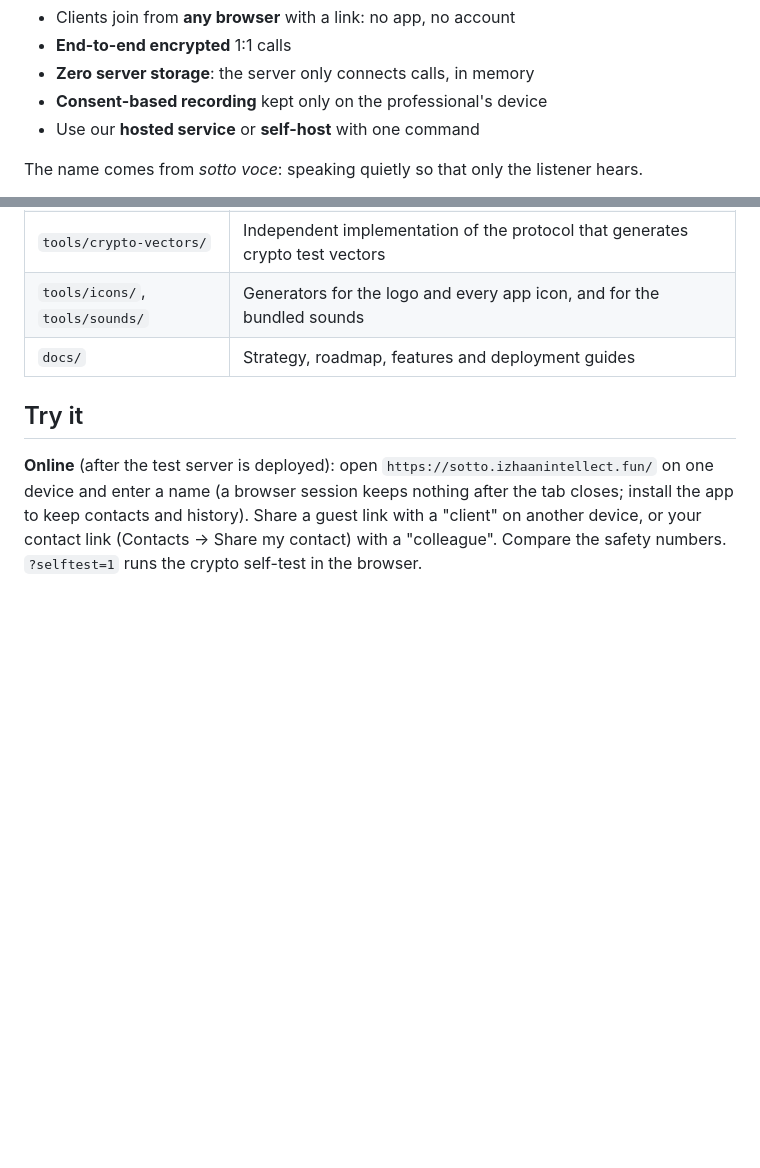
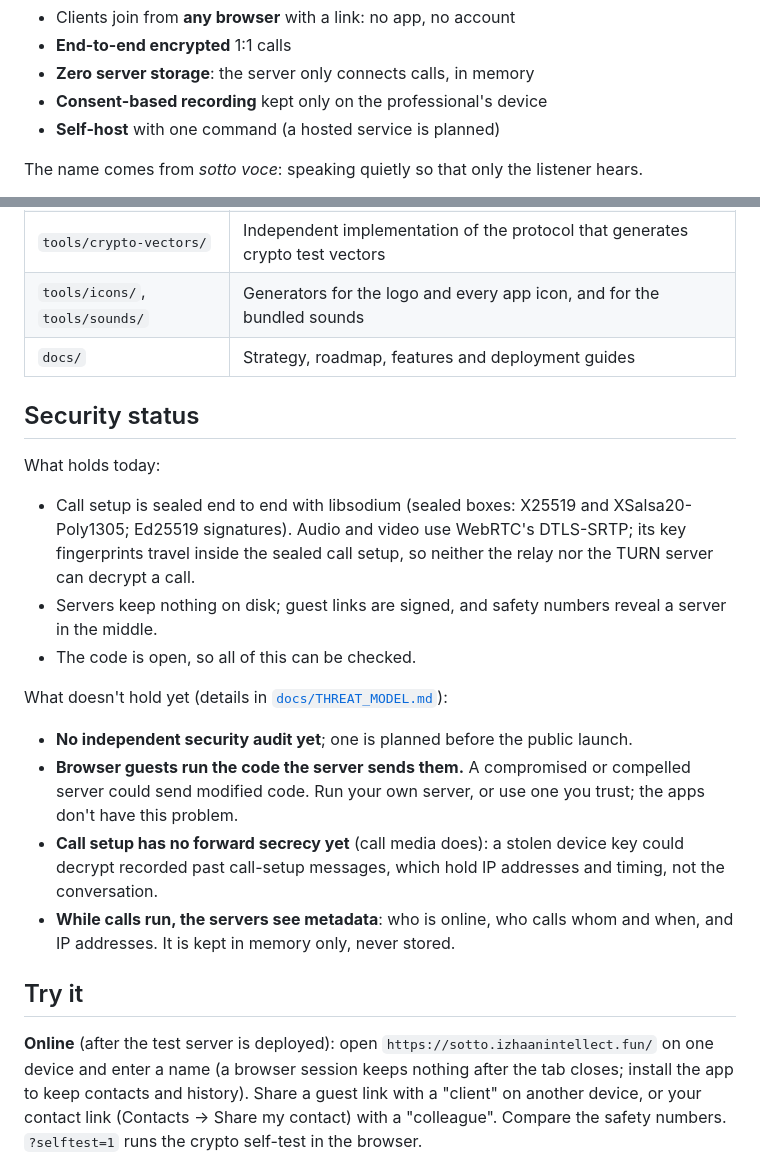
Before and after one commit to rbr48/sotto, a Markdown page: README.md, 2 parts joined by grey strips. Drawn GitHub-style; blank space fills up the shorter version.

Commit message:
Docs: say plainly what is tested and what isn't proven yet
- README: a "Security status" section: what holds today (sealed call
  setup, DTLS-SRTP fingerprints inside it, nothing stored, signed links,
  safety numbers) and what doesn't yet (no external audit, browser
  guests run the code the server sends, no forward secrecy for call
  setup, metadata visible while calls run).
- The hosted service is described as planned, not available.
- FEATURES: browser support says which browsers are tested
  automatically and that iPhone and Mac Safari are checked by hand.

Co-Authored-By: Claude Opus 5.5 <noreply@anthropic.com>
Claude-Session: https://claude.ai/code/session_01PCmtpGum21deTqmznzR49e

```diff
--- a/README.md
+++ b/README.md
@@ -13,7 +13,7 @@ Sotto is a privacy-first audio and video calling app for professionals and their
 - **End-to-end encrypted** 1:1 calls
 - **Zero server storage**: the server only connects calls, in memory
 - **Consent-based recording** kept only on the professional's device
-- Use our **hosted service** or **self-host** with one command
+- **Self-host** with one command (a hosted service is planned)
 
 The name comes from *sotto voce*: speaking quietly so that only the listener hears.
 
@@ -32,6 +32,21 @@ The name comes from *sotto voce*: speaking quietly so that only the listener hea
 | `tools/crypto-vectors/` | Independent implementation of the protocol that generates crypto test vectors |
 | `tools/icons/`, `tools/sounds/` | Generators for the logo and every app icon, and for the bundled sounds |
 | `docs/` | Strategy, roadmap, features and deployment guides |
+
+## Security status
+
+What holds today:
+
+- Call setup is sealed end to end with libsodium (sealed boxes: X25519 and XSalsa20-Poly1305; Ed25519 signatures). Audio and video use WebRTC's DTLS-SRTP; its key fingerprints travel inside the sealed call setup, so neither the relay nor the TURN server can decrypt a call.
+- Servers keep nothing on disk; guest links are signed, and safety numbers reveal a server in the middle.
+- The code is open, so all of this can be checked.
+
+What doesn't hold yet (details in [`docs/THREAT_MODEL.md`](docs/THREAT_MODEL.md)):
+
+- **No independent security audit yet**; one is planned before the public launch.
+- **Browser guests run the code the server sends them.** A compromised or compelled server could send modified code. Run your own server, or use one you trust; the apps don't have this problem.
+- **Call setup has no forward secrecy yet** (call media does): a stolen device key could decrypt recorded past call-setup messages, which hold IP addresses and timing, not the conversation.
+- **While calls run, the servers see metadata**: who is online, who calls whom and when, and IP addresses. It is kept in memory only, never stored.
 
 ## Try it
 
```
Also changed, not shown: docs/FEATURES.md (+1 -1 lines).
